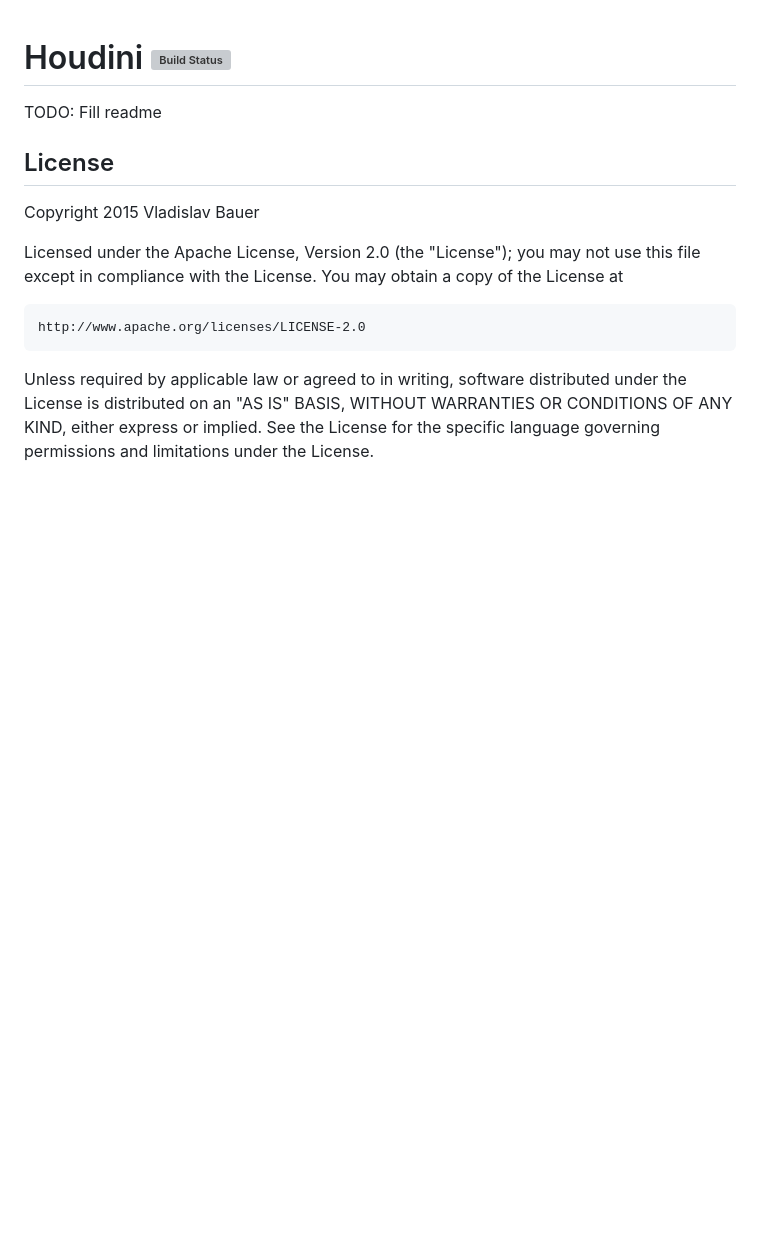
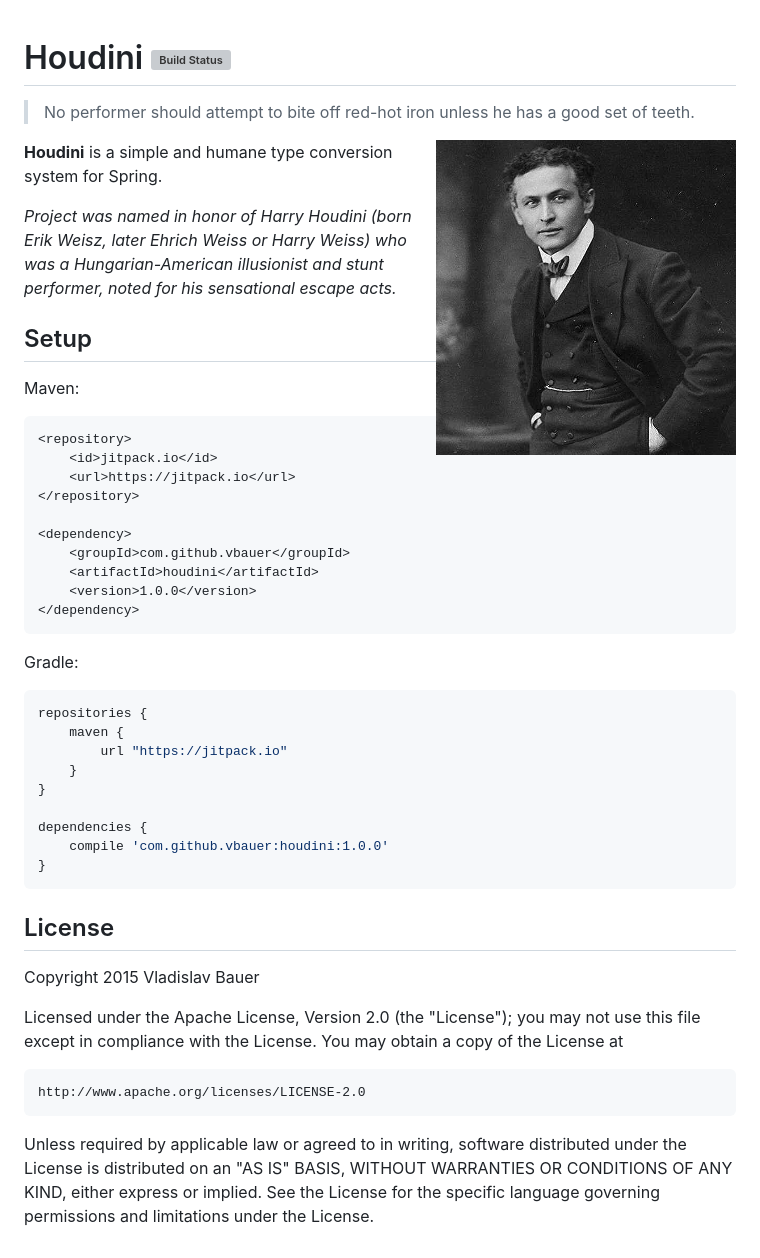
Before and after one commit to vbauer/houdini, a Markdown page: README.md, the part around the change. Rendered like a GitHub page; pictures changed too: misc/houdini.png (added); blank space fills up the shorter version; grey boxes are pictures that could not be loaded.

Commit message:
Start work on README file

````diff
--- a/README.md
+++ b/README.md
@@ -1,8 +1,44 @@
 
 # Houdini [![Build Status](https://travis-ci.org/vbauer/houdini.svg)](https://travis-ci.org/vbauer/houdini)
 
-TODO: Fill readme
+> No performer should attempt to bite off red-hot iron unless he has a good set of teeth.
 
+<img align="right" style="margin-left: 15px" width="300" height="315" src="misc/houdini.png">
+
+**Houdini** is a simple and humane type conversion system for Spring.
+
+*Project was named in honor of Harry Houdini (born Erik Weisz, later Ehrich Weiss or Harry Weiss) who was a Hungarian-American illusionist and stunt performer, noted for his sensational escape acts.*
+
+
+
+## Setup
+
+Maven:
+```xml
+<repository>
+    <id>jitpack.io</id>
+    <url>https://jitpack.io</url>
+</repository>
+
+<dependency>
+    <groupId>com.github.vbauer</groupId>
+    <artifactId>houdini</artifactId>
+    <version>1.0.0</version>
+</dependency>
+```
+
+Gradle:
+```groovy
+repositories {
+    maven {
+        url "https://jitpack.io"
+    }
+}
+
+dependencies {
+    compile 'com.github.vbauer:houdini:1.0.0'
+}
+```
 
 ## License
 
````
